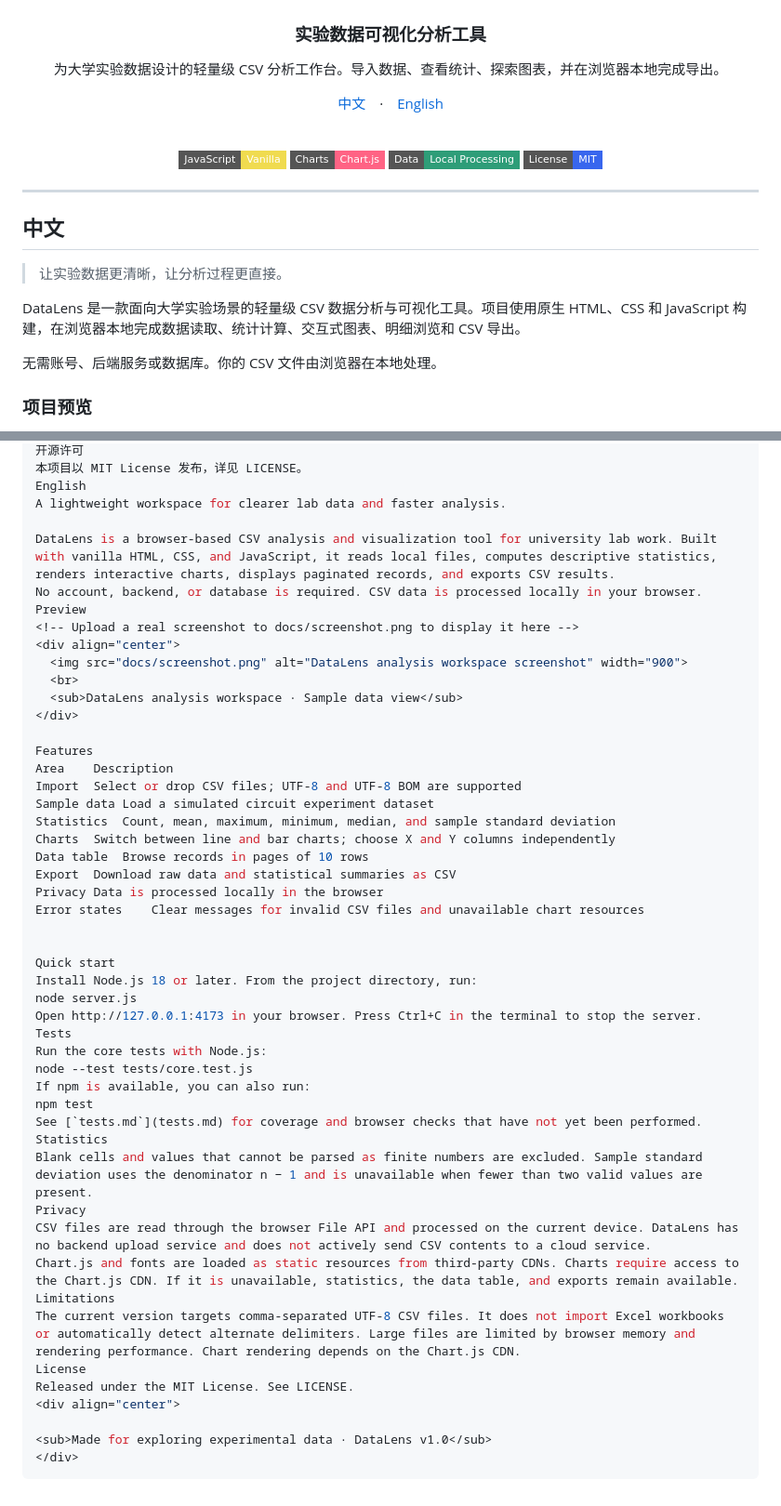
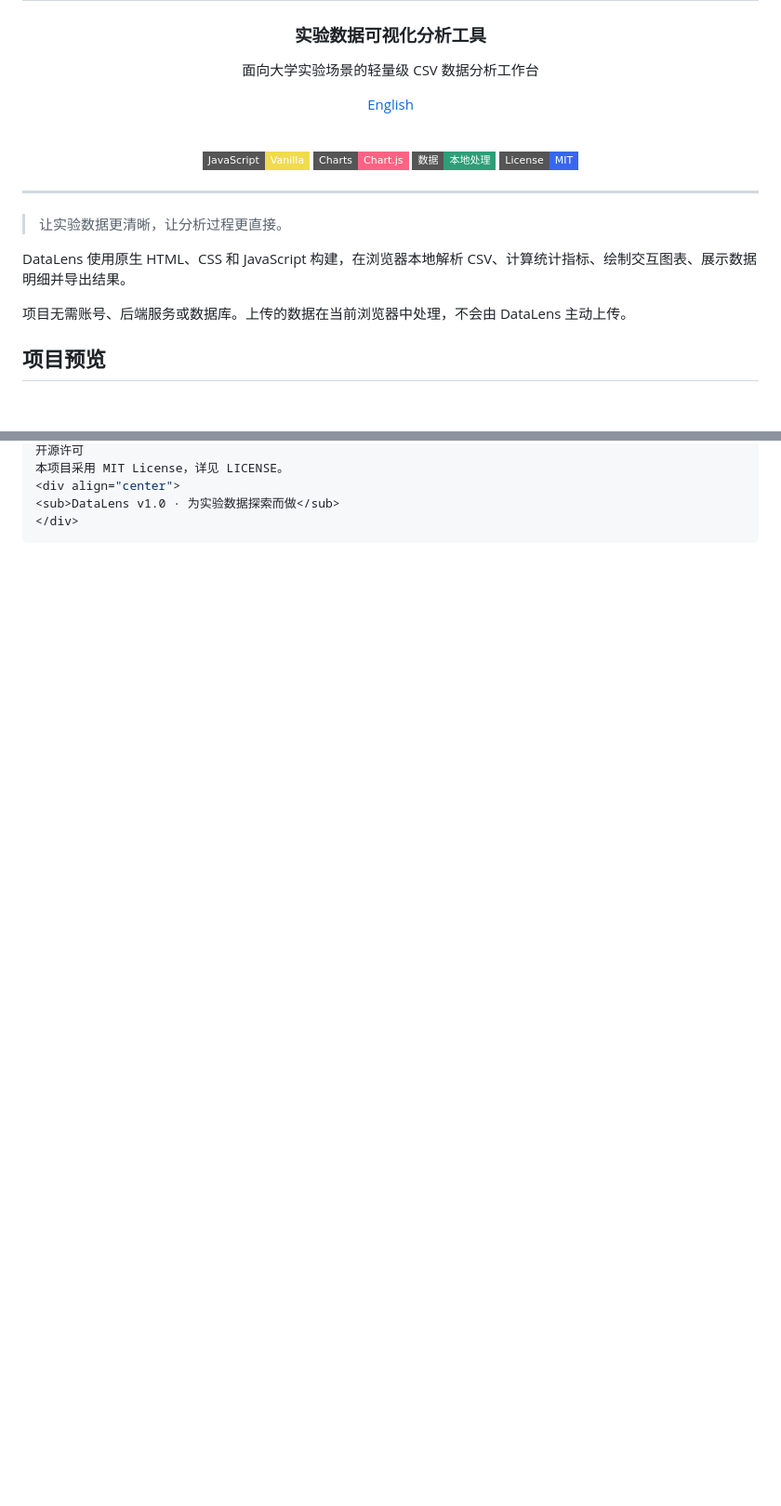
Before and after one commit to Peizhanghao/datalens, a Markdown page: README.md, 2 parts joined by grey strips. Shown at 93% size. Rendered like a GitHub page; badges without logos; blank space fills up the shorter version.

````diff
--- a/README.md
+++ b/README.md
@@ -4,28 +4,26 @@
 
 ### 实验数据可视化分析工具
 
-为大学实验数据设计的轻量级 CSV 分析工作台。导入数据、查看统计、探索图表，并在浏览器本地完成导出。
+面向大学实验场景的轻量级 CSV 数据分析工作台
 
-[中文](#中文)　·　[English](#english)
+[English](README.en.md)
 
 <br>
 
 ![JavaScript](https://img.shields.io/badge/JavaScript-Vanilla-f0db4f?style=flat-square&logo=javascript&logoColor=222)
 ![Chart.js](https://img.shields.io/badge/Charts-Chart.js-ff6384?style=flat-square&logo=chartdotjs&logoColor=fff)
-![Privacy](https://img.shields.io/badge/Data-Local%20Processing-2e9d78?style=flat-square)
-![License](https://img.shields.io/badge/License-MIT-3866ee?style=flat-square)
+![本地处理](https://img.shields.io/badge/数据-本地处理-2e9d78?style=flat-square)
+![MIT License](https://img.shields.io/badge/License-MIT-3866ee?style=flat-square)
 
 </div>
 
 ---
 
-## 中文
-
 > 让实验数据更清晰，让分析过程更直接。
 
-DataLens 是一款面向大学实验场景的轻量级 CSV 数据分析与可视化工具。项目使用原生 HTML、CSS 和 JavaScript 构建，在浏览器本地完成数据读取、统计计算、交互式图表、明细浏览和 CSV 导出。
+DataLens 使用原生 HTML、CSS 和 JavaScript 构建，在浏览器本地解析 CSV、计算统计指标、绘制交互图表、展示数据明细并导出结果。
 
-无需账号、后端服务或数据库。你的 CSV 文件由浏览器在本地处理。
+项目无需账号、后端服务或数据库。上传的数据在当前浏览器中处理，不会由 DataLens 主动上传。
 
-### 项目预览
+## 项目预览
 
@@ -125,51 +125,6 @@ portfolio.md	项目介绍与作品集材料
 开源许可
-本项目以 MIT License 发布，详见 LICENSE。
-English
-A lightweight workspace for clearer lab data and faster analysis.
-
-DataLens is a browser-based CSV analysis and visualization tool for university lab work. Built with vanilla HTML, CSS, and JavaScript, it reads local files, computes descriptive statistics, renders interactive charts, displays paginated records, and exports CSV results.
-No account, backend, or database is required. CSV data is processed locally in your browser.
-Preview
-<!-- Upload a real screenshot to docs/screenshot.png to display it here -->
+本项目采用 MIT License，详见 LICENSE。
 <div align="center">
-  <img src="docs/screenshot.png" alt="DataLens analysis workspace screenshot" width="900">
-  <br>
-  <sub>DataLens analysis workspace · Sample data view</sub>
-</div>
-
-Features
-Area	Description
-Import	Select or drop CSV files; UTF-8 and UTF-8 BOM are supported
-Sample data	Load a simulated circuit experiment dataset
-Statistics	Count, mean, maximum, minimum, median, and sample standard deviation
-Charts	Switch between line and bar charts; choose X and Y columns independently
-Data table	Browse records in pages of 10 rows
-Export	Download raw data and statistical summaries as CSV
-Privacy	Data is processed locally in the browser
-Error states	Clear messages for invalid CSV files and unavailable chart resources
-
-
-Quick start
-Install Node.js 18 or later. From the project directory, run:
-node server.js
-Open http://127.0.0.1:4173 in your browser. Press Ctrl+C in the terminal to stop the server.
-Tests
-Run the core tests with Node.js:
-node --test tests/core.test.js
-If npm is available, you can also run:
-npm test
-See [`tests.md`](tests.md) for coverage and browser checks that have not yet been performed.
-Statistics
-Blank cells and values that cannot be parsed as finite numbers are excluded. Sample standard deviation uses the denominator n − 1 and is unavailable when fewer than two valid values are present.
-Privacy
-CSV files are read through the browser File API and processed on the current device. DataLens has no backend upload service and does not actively send CSV contents to a cloud service.
-Chart.js and fonts are loaded as static resources from third-party CDNs. Charts require access to the Chart.js CDN. If it is unavailable, statistics, the data table, and exports remain available.
-Limitations
-The current version targets comma-separated UTF-8 CSV files. It does not import Excel workbooks or automatically detect alternate delimiters. Large files are limited by browser memory and rendering performance. Chart rendering depends on the Chart.js CDN.
-License
-Released under the MIT License. See LICENSE.
-<div align="center">
-
-<sub>Made for exploring experimental data · DataLens v1.0</sub>
+<sub>DataLens v1.0 · 为实验数据探索而做</sub>
 </div>
 ```
````
Also changed, not shown: other parts of README.md (+57 -55 lines).
